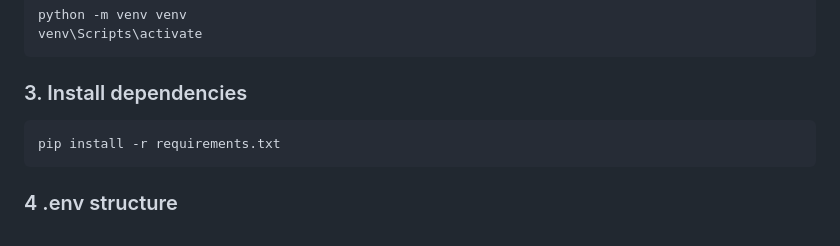
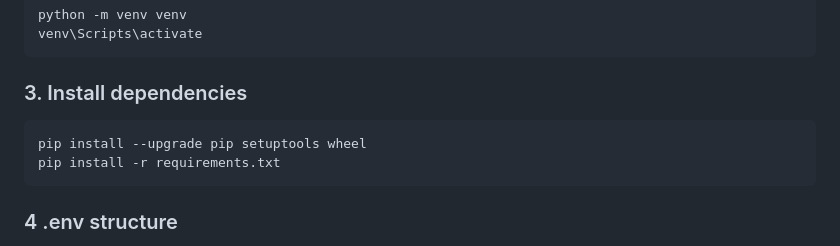
Before and after one commit to RalishaW/WebWardrobe, a Markdown page: README.md, the part around the change. Drawn GitHub-style.

````diff
--- a/README.md
+++ b/README.md
@@ -58,6 +58,7 @@ venv\Scripts\activate
 ### 3. Install dependencies
 
 ```bash
+pip install --upgrade pip setuptools wheel
 pip install -r requirements.txt
 ```
 
````
